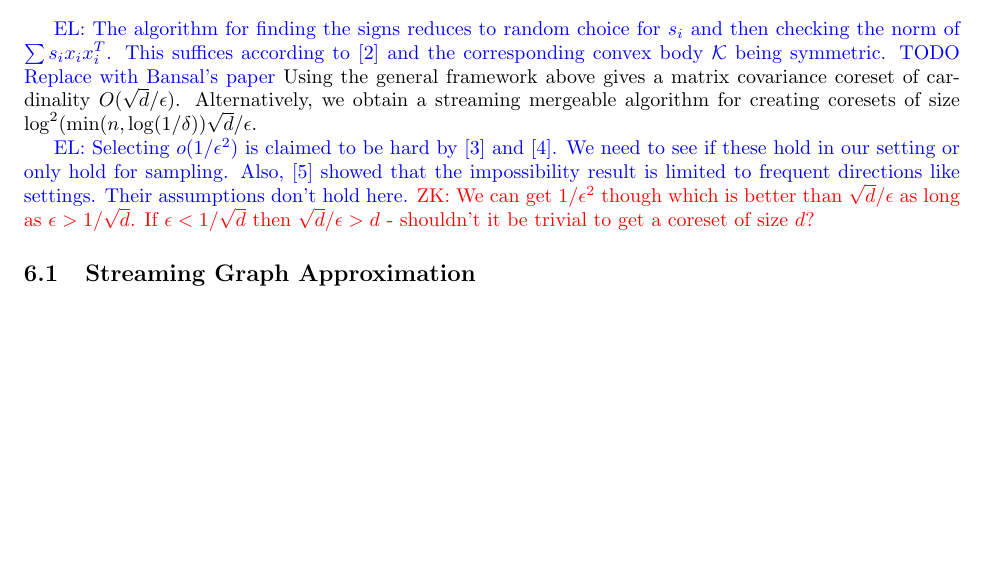
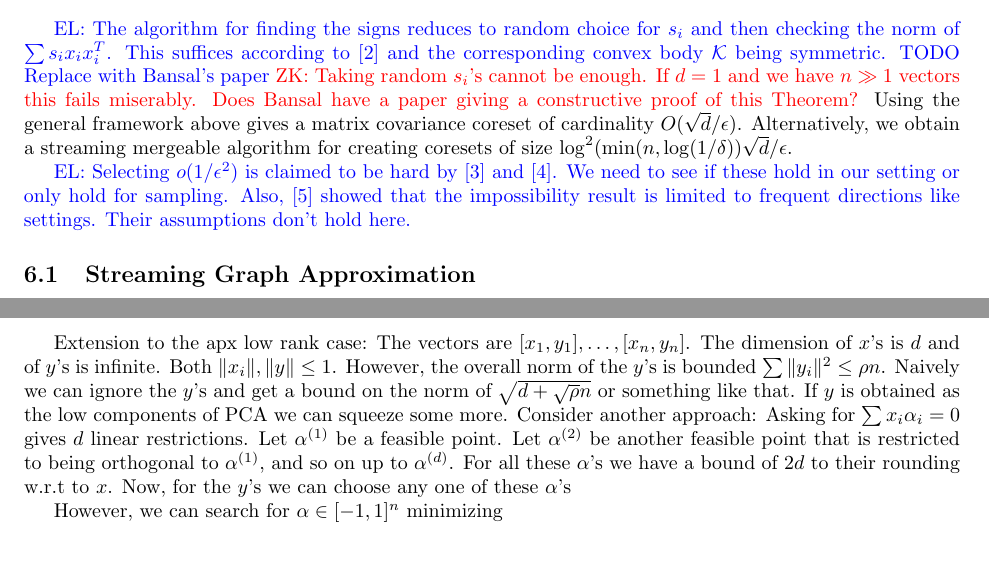
Before and after one commit to zkarnin/density_sketch, a LaTeX paper (komlos.tex): part of page 8 of 10 before the commit and two parts of pages 8 and 11 of 11 after it, the two joined at a grey line, cut so that both start at the same text, the shorter picture padded with empty space. Compiled offline with pdfLaTeX.

Commit message:
random stuff

```diff
--- a/komlos.tex
+++ b/komlos.tex
@@ -424,13 +424,13 @@ Banaszczyk's theorem says that there exist signs $s_i$ such that $\sum s_i \oper
 In other words $\| \sum s_i X_i\| = \| \operatorname{stack}( \sum s_i \operatorname{flatten}(x_i x_i^T)) \| \le 10 C \sqrt{d}$.
 \end{proof}
 \el{The algorithm for finding the signs reduces to random choice for $s_i$ and then checking the norm of $\sum s_i x_i x_i^T$.
-This suffices according to \cite{DBLP:conf/approx/DadushGLN16} and the corresponding convex body $\mathcal K$ being symmetric. TODO Replace with Bansal's paper}
+This suffices according to \cite{DBLP:conf/approx/DadushGLN16} and the corresponding convex body $\mathcal K$ being symmetric. TODO Replace with Bansal's paper} \zk{Taking random $s_i$'s cannot be enough. If $d=1$ and we have $n \gg 1$ vectors this fails miserably. Does Bansal have a paper giving a constructive proof of this Theorem?}
 Using the general framework above gives a matrix covariance coreset of cardinality $O(\sqrt{d}/\eps)$.
 Alternatively, we obtain a streaming mergeable algorithm for creating coresets of size $\log^{2}(\min(n, \log(1/\delta)) \sqrt{d}/\eps$.
 
 
 
-\el{Selecting $o(1/\eps^2)$ is claimed to be hard by \cite{DBLP:conf/focs/DeshpandeR10} and \cite{DBLP:conf/soda/DeshpandeRVW06}. We need to see if these hold in our setting or only hold for sampling.  Also, \cite{DBLP:conf/soda/GhashamiP14} showed that the impossibility result is limited to frequent directions like settings. Their assumptions don't hold here.} \zk{We can get $1/\eps^2$ though which is better than $\sqrt{d}/\eps$ as long as $\eps > 1/\sqrt{d}$. If $\eps < 1/\sqrt{d}$ then $\sqrt{d}/\eps > d$ - shouldn't it be trivial to get a coreset of size $d$?}
+\el{Selecting $o(1/\eps^2)$ is claimed to be hard by \cite{DBLP:conf/focs/DeshpandeR10} and \cite{DBLP:conf/soda/DeshpandeRVW06}. We need to see if these hold in our setting or only hold for sampling.  Also, \cite{DBLP:conf/soda/GhashamiP14} showed that the impossibility result is limited to frequent directions like settings. Their assumptions don't hold here.}
 
 \subsection{Streaming Graph Approximation}
 Streaming graphs have received a lot of attention in the last several years \cite{}.
@@ -517,6 +517,11 @@ The last inequality holds because the values $\alpha^*_i$ are non-integer in at
 Assuming otherwise would entail more than $d$ linearly independent vectors in $\R^d$ due to $\alpha^*$ being an extreme point.
 \end{proof}
 
+Extension to the apx low rank case: The vectors are $[x_1,y_1],\ldots,[x_n,y_n]$. The dimension of $x$'s is $d$ and of $y$'s is infinite. Both $\|x_i\|, \|y\| \leq 1$. However, the overall norm of the $y$'s is bounded $\sum \|y_i\|^2 \leq \rho n$. Naively we can ignore the $y$'s and get a bound on the norm of $\sqrt{d + \sqrt{\rho} n}$ or something like that. If $y$ is obtained as the low components of PCA we can squeeze some more.
+Consider another approach: Asking for $\sum x_i \alpha_i =0 $ gives $d$ linear restrictions. Let $\alpha^{(1)}$ be a feasible point. Let $\alpha^{(2)}$ be another feasible point that is restricted to being orthogonal to $\alpha^{(1)}$, and so on up to $\alpha^{(d)}$. For all these $\alpha$'s we have a bound of $2d$ to their rounding w.r.t to $x$. Now, for the $y$'s we can choose any one of these $\alpha$'s
+
+However, we can search for $\alpha \in [-1,1]^n$ minimizing
+
 
 %\section{Attempt at Cleaner Definitions}
 %Let $\mathcal F$ be a family functions from a domain $\X$ to $\R$.
```
Also changed, not shown: komlos.tex (2 more changed lines).
